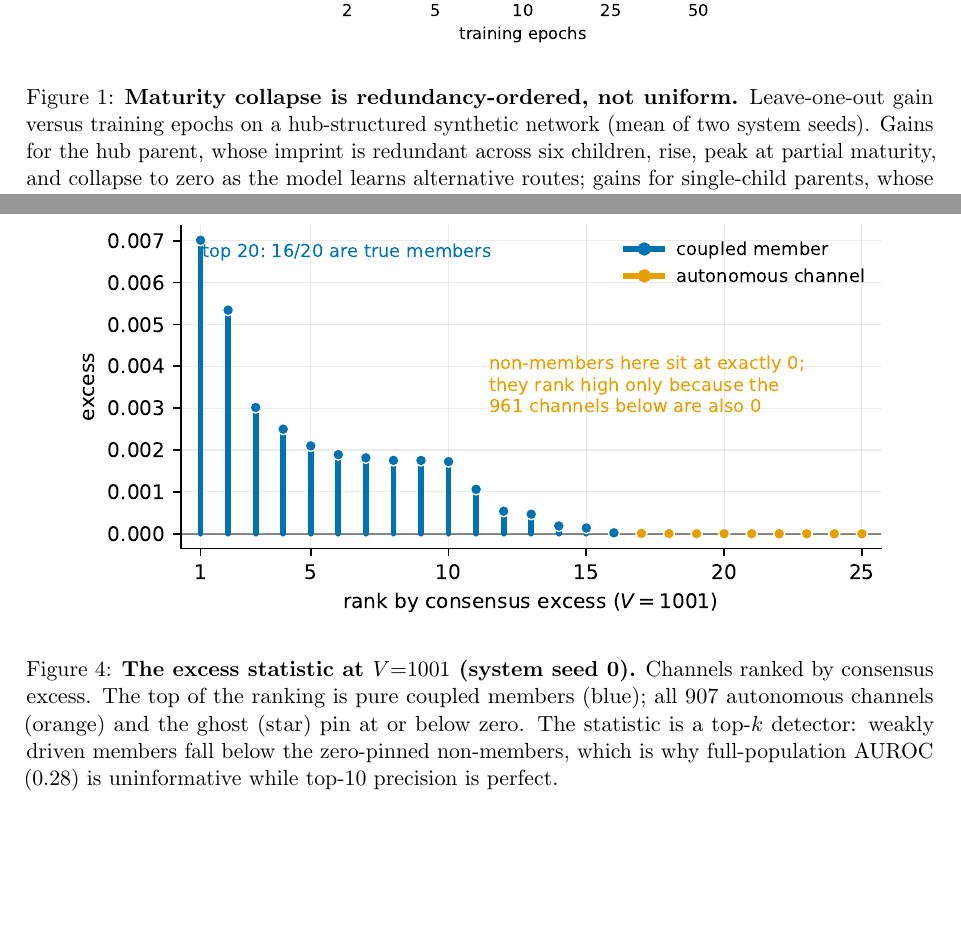
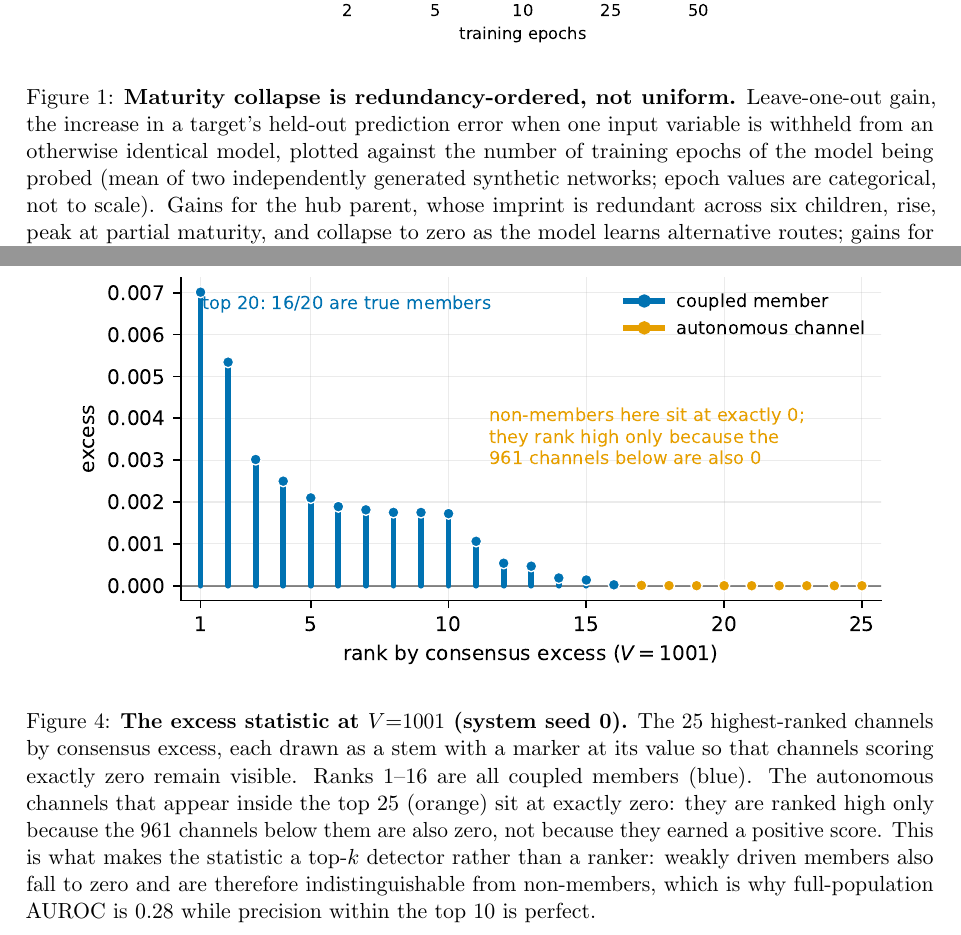
Before and after one commit to AkandaAshraf/DeepFeatSelection, a LaTeX paper (paper/excess_paper.tex): two parts of pages 5 and 9 of 19, joined at a grey line, cut so that both start at the same text, the shorter picture padded with empty space. Compiled offline with pdfLaTeX.

Commit message:
Sync captions to rebuilt figures; fix terminology and PCMCI capitalisation
The figure rebuilds left three captions describing the previous plots: the
synthetic-rank caption still referred to a ghost star and all 907 autonomous
channels, and the typicality caption described means where the figure now
shows medians and interquartile ranges. Both now match what is drawn. The
maturity caption defines leave-one-out gain, which was the measured
quantity and had never been stated, and notes that the epoch axis is
categorical. Fixes 'recreation' surviving in one axis label after the
global switch to 'reconstruction', and capitalises Momentary Conditional
Independence in both PCMCI expansions.

```diff
--- a/paper/excess_paper.tex
+++ b/paper/excess_paper.tex
@@ -263,8 +264,11 @@ capacity, not despite it. Figure~\ref{fig:maturity} shows the crossing.
 \centering
 \includegraphics[width=0.55\linewidth]{figs/fig_maturity.pdf}
 \caption{\textbf{Maturity collapse is redundancy-ordered, not uniform.}
-Leave-one-out gain versus training epochs on a hub-structured synthetic
-network (mean of two system seeds). Gains for the hub parent, whose imprint
+Leave-one-out gain, the increase in a target's held-out prediction error
+when one input variable is withheld from an otherwise identical model,
+plotted against the number of training epochs of the model being probed
+(mean of two independently generated synthetic networks; epoch values are
+categorical, not to scale). Gains for the hub parent, whose imprint
 is redundant across six children, rise, peak at partial maturity, and
 collapse to zero as the model learns alternative routes; gains for
 single-child parents, whose imprint is unique, grow monotonically. Uniform
@@ -478,11 +486,15 @@ ghost, lie at or below zero excess (Figure~\ref{fig:synthetic}).
 \centering
 \includegraphics[width=0.92\linewidth]{figs/fig_synthetic.pdf}
 \caption{\textbf{The excess statistic at $V{=}1001$ (system seed 0).}
-Channels ranked by consensus excess. The top of the ranking is pure
-coupled members (blue); all 907 autonomous channels (orange) and the ghost
-(star) pin at or below zero. The statistic is a top-$k$ detector: weakly
-driven members fall below the zero-pinned non-members, which is why
-full-population AUROC (0.28) is uninformative while top-10 precision is
+The 25 highest-ranked channels by consensus excess, each drawn as a stem
+with a marker at its value so that channels scoring exactly zero remain
+visible. Ranks 1--16 are all coupled members (blue). The autonomous
+channels that appear inside the top 25 (orange) sit at exactly zero: they
+are ranked high only because the 961 channels below them are also zero,
+not because they earned a positive score. This is what makes the statistic
+a top-$k$ detector rather than a ranker: weakly driven members also fall to
+zero and are therefore indistinguishable from non-members, which is why
+full-population AUROC is 0.28 while precision within the top 10 is
 perfect.}
 \label{fig:synthetic}
 \end{figure} Two boundaries of the statistic were measured directly. First, it is a
```
Also changed, not shown: paper/excess_paper.pdf, paper/figs/fig_lln.pdf, paper/excess_paper.tex (23 more changed lines), 1 other file.
